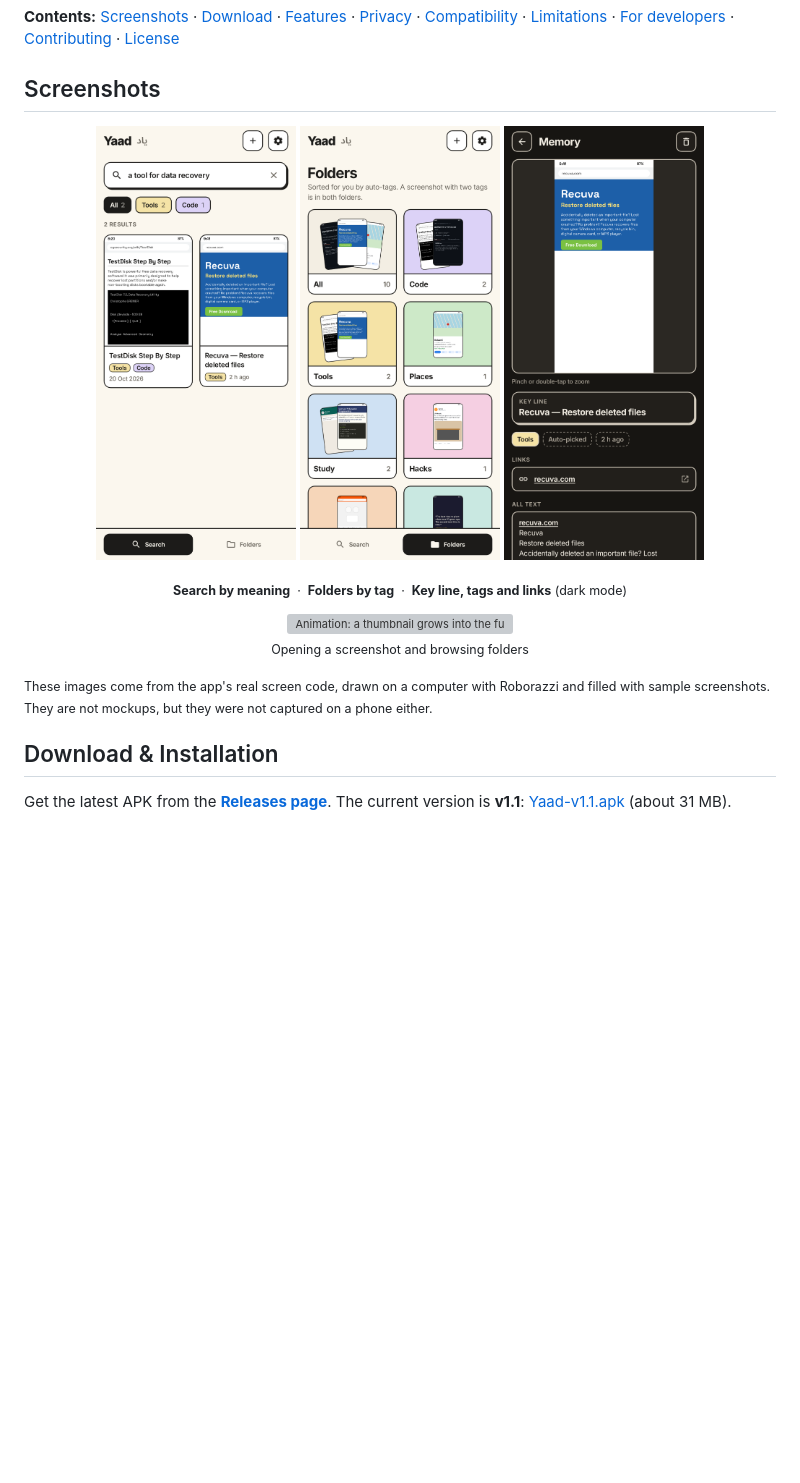
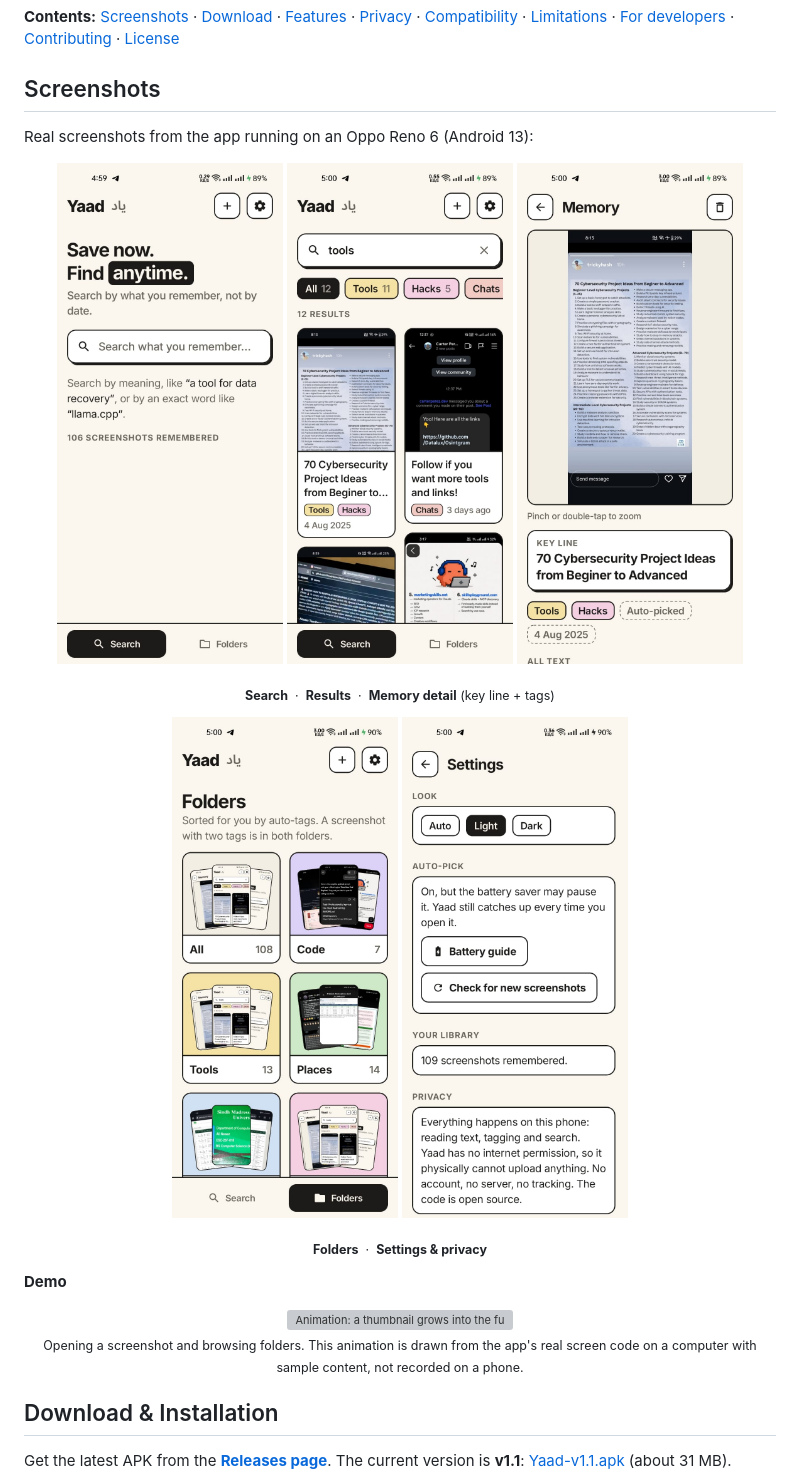
Before and after one commit to mr-ans-2006/yaad, a Markdown page: README.md, the part around one of its changes. Drawn GitHub-style; pictures changed too: docs/screenshots-real/01_search.jpg (added), docs/screenshots-real/02_results.jpg (added), docs/screenshots-real/03_memory_detail.jpg (added); blank space fills up the shorter version; grey boxes are pictures that could not be loaded.

Commit message:
README: real phone screenshots (Oppo Reno 6) as the main gallery; add docs/screenshots-real/

```diff
--- a/README.md
+++ b/README.md
@@ -31,23 +31,33 @@ Reading, tagging and search all run on your phone. There is no account, no serve
 
 ## Screenshots
 
+Real screenshots from the app running on an Oppo Reno 6 (Android 13):
+
 <p align="center">
-  <img src="docs/screenshots-v1.1/03_search_results_light.png" width="200" alt="Search tab: &quot;a tool for data recovery&quot; finds the TestDisk and Recuva screenshots" />
-  <img src="docs/screenshots-v1.1/05_folders_light.png" width="200" alt="Folders tab: one folder per tag with a count and thumbnail previews" />
-  <img src="docs/screenshots-v1.1/10_detail_dark.png" width="200" alt="Dark mode: a screenshot's key line, tags and a tappable link" />
+  <img src="docs/screenshots-real/01_search.jpg" width="30%" alt="Search tab: &quot;Save now. Find anytime.&quot;, a search box and the number of screenshots remembered" />
+  <img src="docs/screenshots-real/02_results.jpg" width="30%" alt="Search results for &quot;tools&quot; with tag filter chips and result cards" />
+  <img src="docs/screenshots-real/03_memory_detail.jpg" width="30%" alt="Memory detail: the screenshot, its key line and its tags" />
 </p>
 <p align="center">
-  <sub><b>Search by meaning</b> &nbsp;·&nbsp; <b>Folders by tag</b> &nbsp;·&nbsp; <b>Key line, tags and links</b> (dark mode)</sub>
+  <sub><b>Search</b> &nbsp;·&nbsp; <b>Results</b> &nbsp;·&nbsp; <b>Memory detail</b> (key line + tags)</sub>
 </p>
+
+<p align="center">
+  <img src="docs/screenshots-real/04_folders.jpg" width="30%" alt="Folders tab: All, Code, Tools, Places and more, each with a count" />
+  <img src="docs/screenshots-real/05_settings.jpg" width="30%" alt="Settings: theme, auto-pick with the battery guide, library count and privacy note" />
+</p>
+<p align="center">
+  <sub><b>Folders</b> &nbsp;·&nbsp; <b>Settings &amp; privacy</b></sub>
+</p>
+
+**Demo**
 
 <p align="center">
   <img src="docs/screenshots-v1.1/yaad_v1.1_animations.gif" width="240" alt="Animation: a thumbnail grows into the full screenshot, then switching to the Folders tab and opening a folder" />
   <br />
-  <sub>Opening a screenshot and browsing folders</sub>
+  <sub>Opening a screenshot and browsing folders. This animation is drawn from the app's real screen code
+  on a computer with sample content, not recorded on a phone.</sub>
 </p>
-
-<sub>These images come from the app's real screen code, drawn on a computer with Roborazzi and filled with
-sample screenshots. They are not mockups, but they were not captured on a phone either.</sub>
 
 ## Download & Installation
 
```
Also changed, not shown: other parts of README.md (+0 -4 lines).
